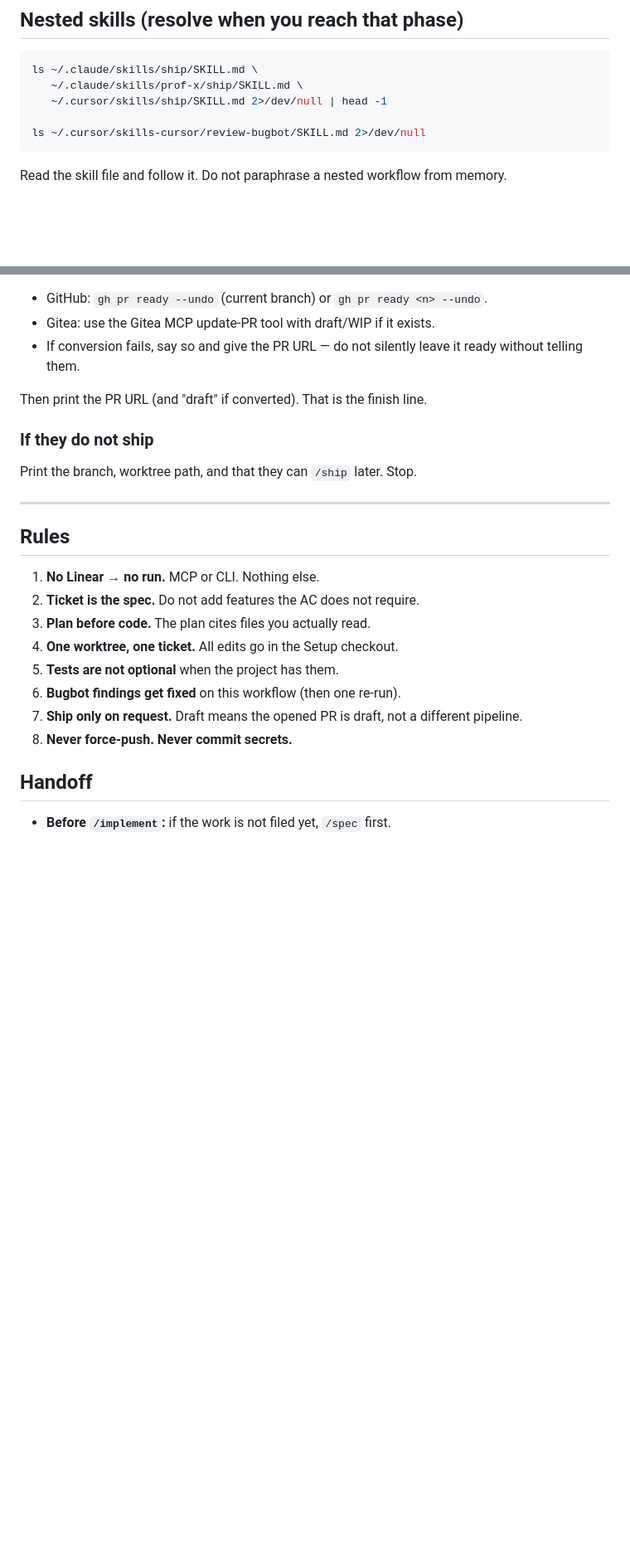
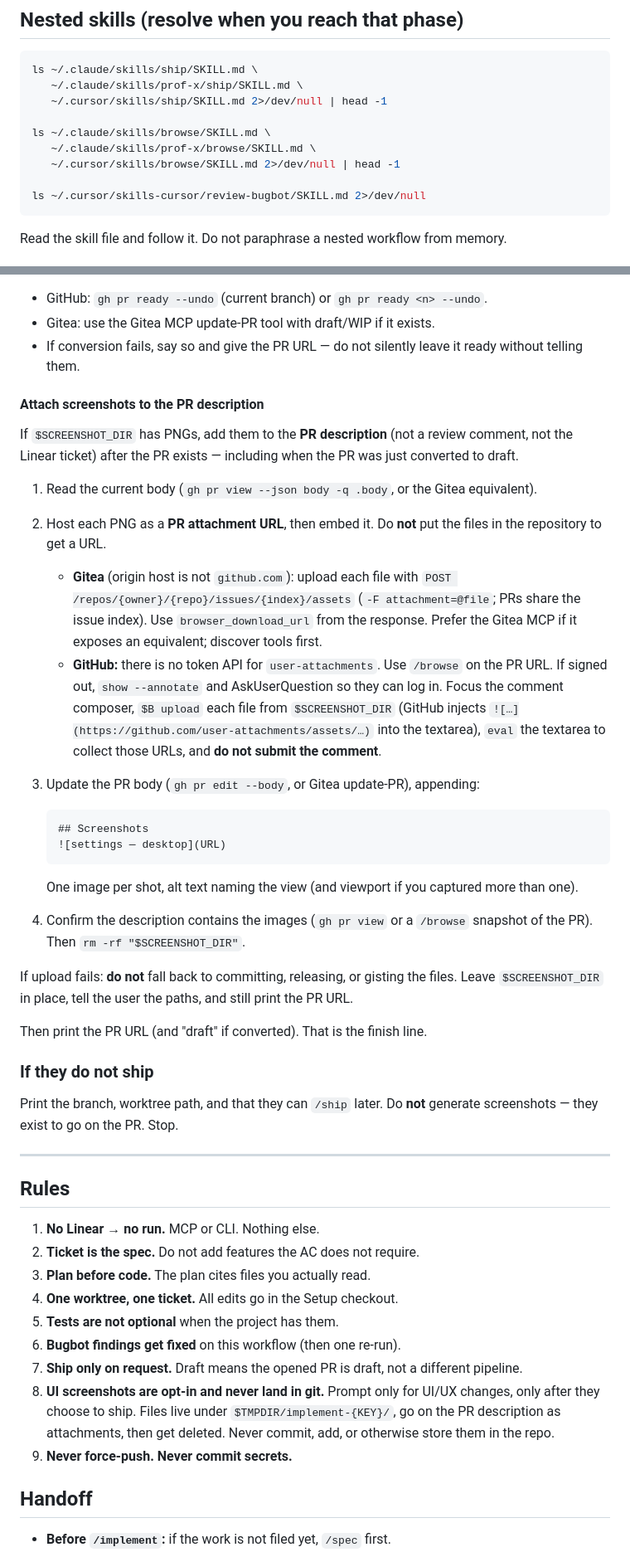
Before and after one commit to markupboy/prof-x, a Markdown page: implement/SKILL.md, 2 parts joined by grey strips. Shown at 83% size. Drawn GitHub-style; blank space fills up the shorter version.

````diff
--- a/implement/SKILL.md
+++ b/implement/SKILL.md
@@ -57,6 +57,10 @@ Progress:
 ls ~/.claude/skills/ship/SKILL.md \
    ~/.claude/skills/prof-x/ship/SKILL.md \
    ~/.cursor/skills/ship/SKILL.md 2>/dev/null | head -1
+
+ls ~/.claude/skills/browse/SKILL.md \
+   ~/.claude/skills/prof-x/browse/SKILL.md \
+   ~/.cursor/skills/browse/SKILL.md 2>/dev/null | head -1
 
 ls ~/.cursor/skills-cursor/review-bugbot/SKILL.md 2>/dev/null
 ```
@@ -320,11 +377,48 @@ convert that PR to draft. Do this even if `/ship` opened it as ready.
 - If conversion fails, say so and give the PR URL — do not silently leave it
   ready without telling them.
 
+#### Attach screenshots to the PR description
+
+If `$SCREENSHOT_DIR` has PNGs, add them to the **PR description** (not a
+review comment, not the Linear ticket) after the PR exists — including when
+the PR was just converted to draft.
+
+1. Read the current body (`gh pr view --json body -q .body`, or the Gitea
+   equivalent).
+2. Host each PNG as a **PR attachment URL**, then embed it. Do **not** put
+   the files in the repository to get a URL.
+   - **Gitea** (origin host is not `github.com`): upload each file with
+     `POST /repos/{owner}/{repo}/issues/{index}/assets` (`-F attachment=@file`;
+     PRs share the issue index). Use `browser_download_url` from the response.
+     Prefer the Gitea MCP if it exposes an equivalent; discover tools first.
+   - **GitHub:** there is no token API for `user-attachments`. Use `/browse`
+     on the PR URL. If signed out, `show --annotate` and AskUserQuestion so
+     they can log in. Focus the comment composer, `$B upload` each file from
+     `$SCREENSHOT_DIR` (GitHub injects `![…](https://github.com/user-attachments/assets/…)`
+     into the textarea), `eval` the textarea to collect those URLs, and **do
+     not submit the comment**.
+3. Update the PR body (`gh pr edit --body`, or Gitea update-PR), appending:
+
+   ```
+   ## Screenshots
+   ![settings — desktop](URL)
+   ```
+
+   One image per shot, alt text naming the view (and viewport if you captured
+   more than one).
+4. Confirm the description contains the images (`gh pr view` or a `/browse`
+   snapshot of the PR). Then `rm -rf "$SCREENSHOT_DIR"`.
+
+If upload fails: **do not** fall back to committing, releasing, or gisting
+the files. Leave `$SCREENSHOT_DIR` in place, tell the user the paths, and
+still print the PR URL.
+
 Then print the PR URL (and "draft" if converted). That is the finish line.
 
 ### If they do not ship
 
-Print the branch, worktree path, and that they can `/ship` later. Stop.
+Print the branch, worktree path, and that they can `/ship` later. Do **not**
+generate screenshots — they exist to go on the PR. Stop.
 
 ---
 
@@ -338,7 +432,11 @@ Print the branch, worktree path, and that they can `/ship` later. Stop.
 6. **Bugbot findings get fixed** on this workflow (then one re-run).
 7. **Ship only on request.** Draft means the opened PR is draft, not a different
    pipeline.
-8. **Never force-push. Never commit secrets.**
+8. **UI screenshots are opt-in and never land in git.** Prompt only for UI/UX
+   changes, only after they choose to ship. Files live under
+   `$TMPDIR/implement-{KEY}/`, go on the PR description as attachments, then
+   get deleted. Never commit, add, or otherwise store them in the repo.
+9. **Never force-push. Never commit secrets.**
 
 ## Handoff
 
````
Also changed, not shown: other parts of implement/SKILL.md (+56 -3 lines).
